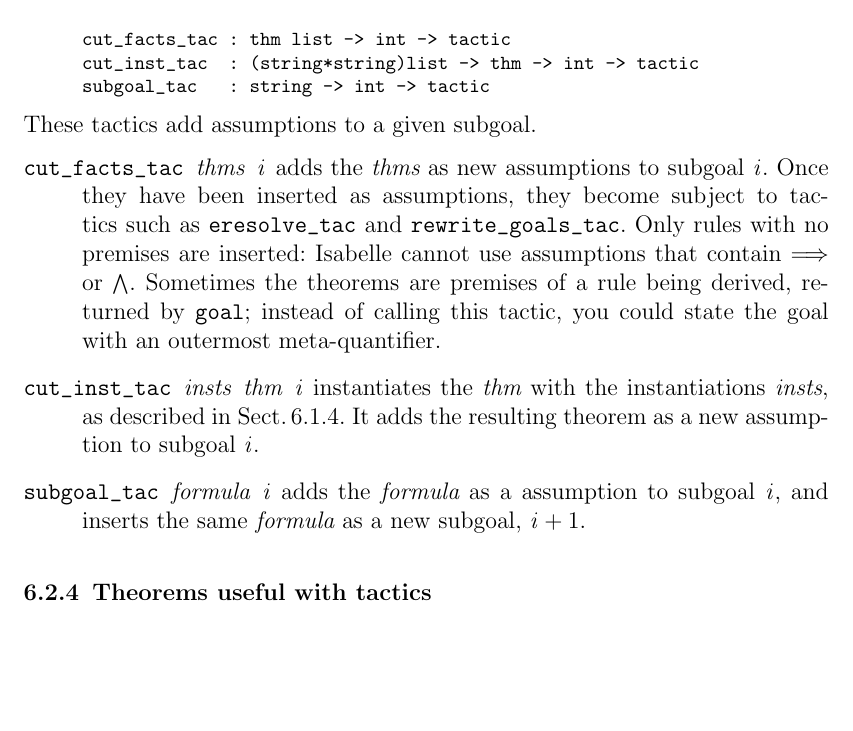
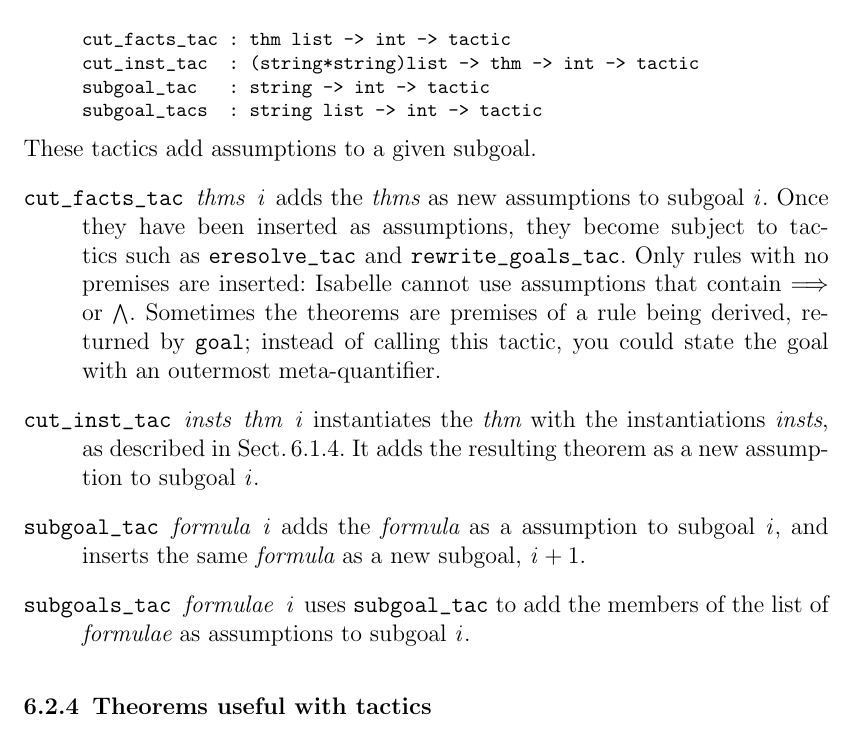
Before and after one commit to Josh-Tilles/isabelle, a LaTeX thesis (doc-src/springer.tex, which reads doc-src/Ref/tactic.tex): part of page 97 of 285, cut so that both start at the same text, the shorter picture padded with empty space. Compiled offline with pdfLaTeX; a LaTeX package or settings file that is missing is left out; a missing bibliography style is replaced by a similar one.

Commit message:
documented subgoals_tac

```diff
--- a/doc-src/Ref/tactic.tex
+++ b/doc-src/Ref/tactic.tex
@@ -244,6 +244,7 @@
 cut_facts_tac : thm list -> int -> tactic
 cut_inst_tac  : (string*string)list -> thm -> int -> tactic
 subgoal_tac   : string -> int -> tactic
+subgoal_tacs  : string list -> int -> tactic
 \end{ttbox}
 These tactics add assumptions to a given subgoal.
 \begin{ttdescription}
@@ -264,6 +265,10 @@
 \item[\ttindexbold{subgoal_tac} {\it formula} {\it i}]
 adds the {\it formula} as a assumption to subgoal~$i$, and inserts the same
 {\it formula} as a new subgoal, $i+1$.
+
+\item[\ttindexbold{subgoals_tac} {\it formulae} {\it i}]
+  uses {\tt subgoal_tac} to add the members of the list of {\it
+    formulae} as assumptions to subgoal~$i$.
 \end{ttdescription}
 
 
```
